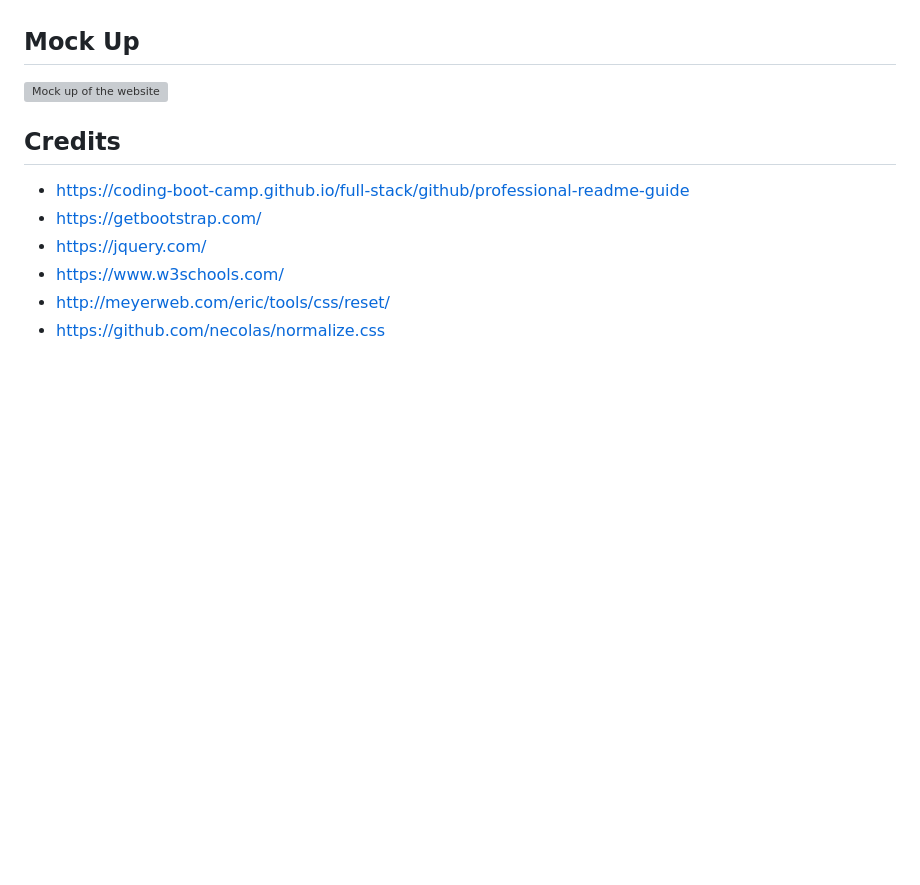
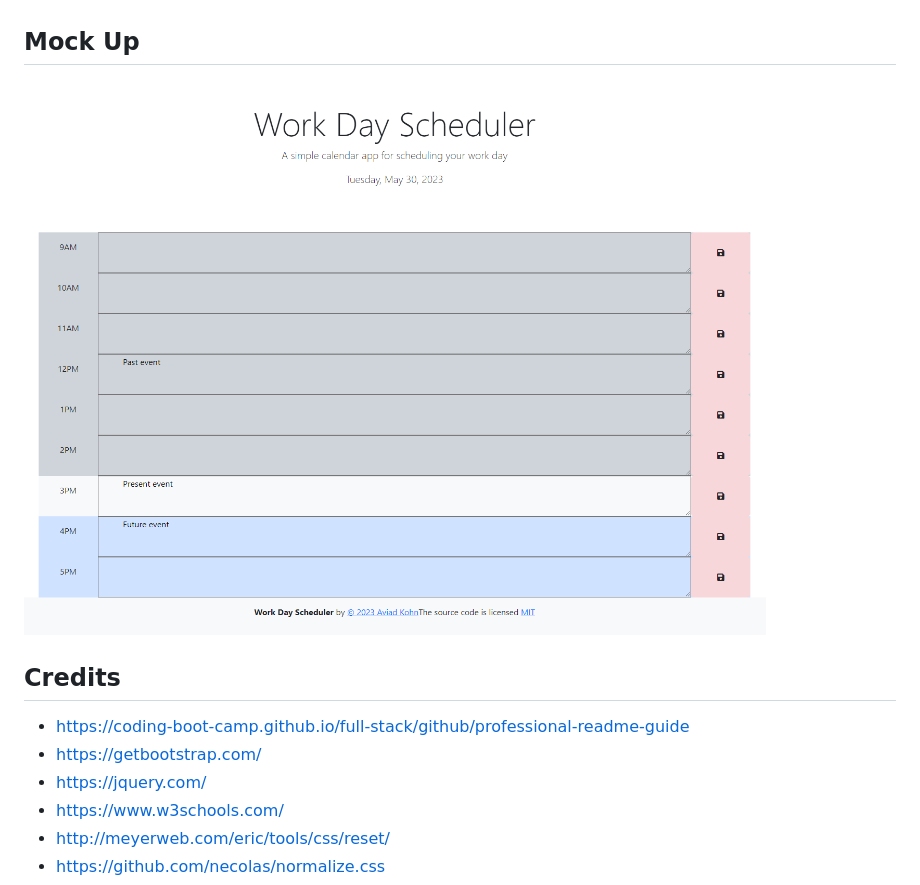
Before and after one commit to xkolsha/Third-Party-APIs-Challenge-Work-Day-Scheduler, a Markdown page: README.md, the part around the change. GitHub-like rendering; pictures changed too: assets/images/Screenshot 2023-05-30 151412.png (added); blank space fills up the shorter version; grey boxes are pictures that could not be loaded.

Commit message:
updated the mockup img

```diff
--- a/README.md
+++ b/README.md
@@ -43,7 +43,7 @@ SO THAT I can manage my time effectively
 
 ## Mock Up
 
-![Mock up of the website](./assets/images/Web%20capture_26-5-2023_12918_xkolsha.github.io.jpeg)
+![Mock up of the website](./assets/images/Screenshot%202023-05-30%20151412.png)
 
 ## Credits
 
```
